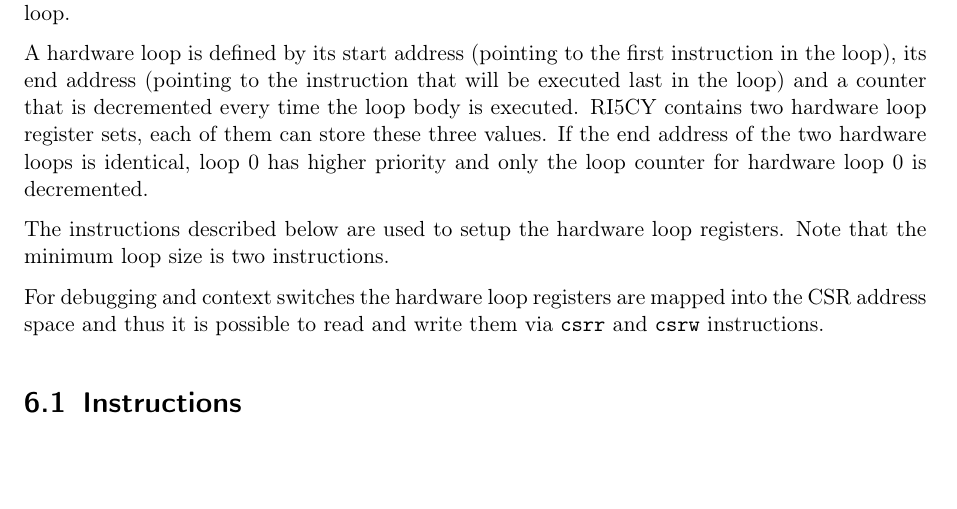
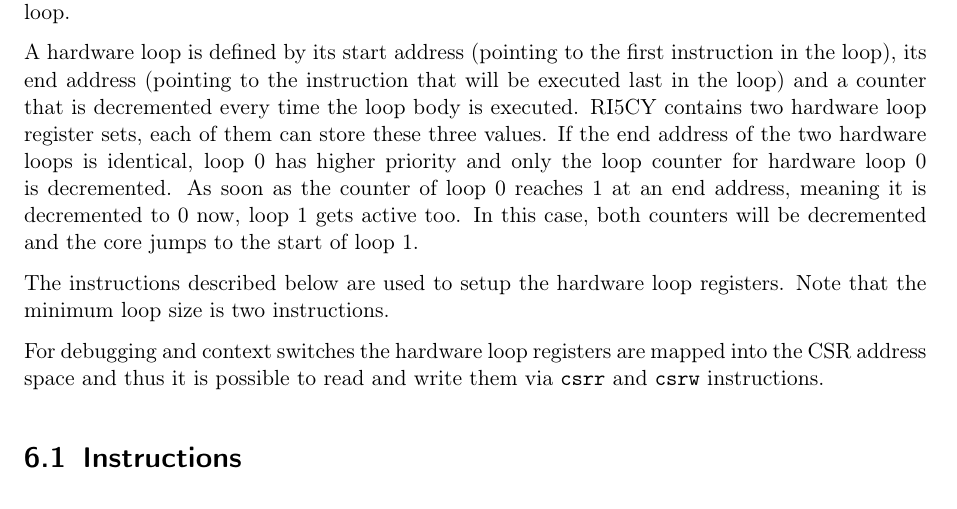
Before and after one commit to lowRISC/ibex, a LaTeX thesis (docs/datasheet/datasheet.tex, which reads docs/datasheet/content/hwloop.tex): part of page 22 of 37, cut so that both start at the same text, the shorter picture padded with empty space. Compiled offline with pdfLaTeX.

Commit message:
Clarified hwloops with same endpoint

```diff
--- a/docs/datasheet/content/hwloop.tex
+++ b/docs/datasheet/content/hwloop.tex
@@ -13,6 +13,9 @@ the loop body is executed. RI5CY contains two hardware loop register sets, each
 of them can store these three values.
 If the end address of the two hardware loops is identical, loop 0 has higher
 priority and only the loop counter for hardware loop 0 is decremented.
+As soon as the counter of loop 0 reaches 1 at an end address, meaning it is
+decremented to 0 now, loop 1 gets active too. In this case, both counters will
+be decremented and the core jumps to the start of loop 1.
 
 The instructions described below are used to setup the hardware loop registers.
 Note that the minimum loop size is two instructions.
```
